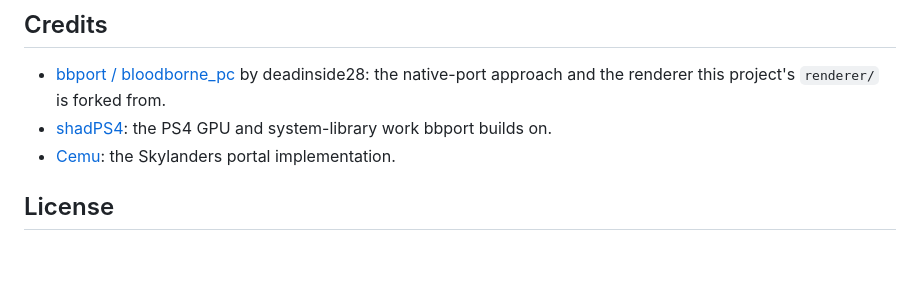
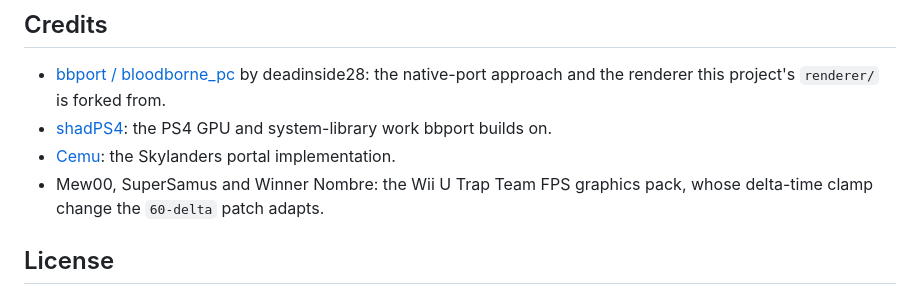
Before and after one commit to The-Crow-Den/SkylandersPC, a Markdown page: README.md, the part around the change. Drawn GitHub-style; blank space fills up the shorter version.

Commit message:
Credit the Wii U FPS pack authors for the delta-time patch
Co-Authored-By: Claude Opus 5.5 <noreply@anthropic.com>

```diff
--- a/README.md
+++ b/README.md
@@ -113,6 +113,8 @@ Unknown system calls are reported, never answered with a fake success.
 - [shadPS4](https://github.com/shadps4-emu/shadPS4): the PS4 GPU and system-library work bbport
   builds on.
 - [Cemu](https://github.com/cemu-project/Cemu): the Skylanders portal implementation.
+- Mew00, SuperSamus and Winner Nombre: the Wii U Trap Team FPS graphics pack, whose delta-time
+  clamp change the `60-delta` patch adapts.
 
 ## License
 
```
